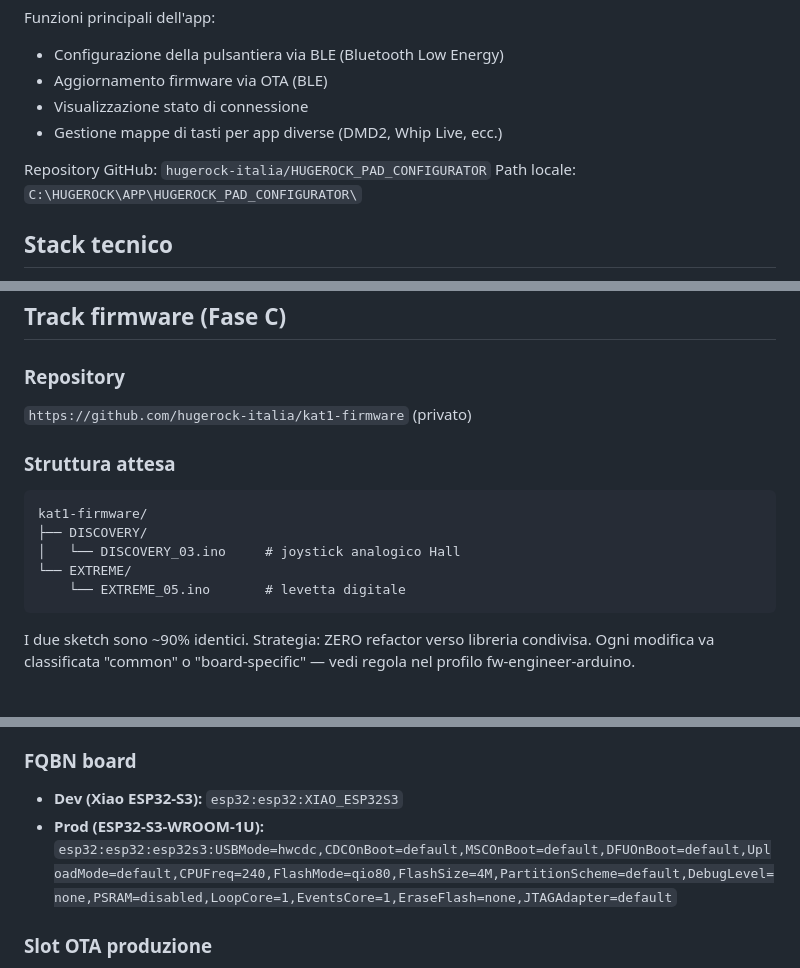
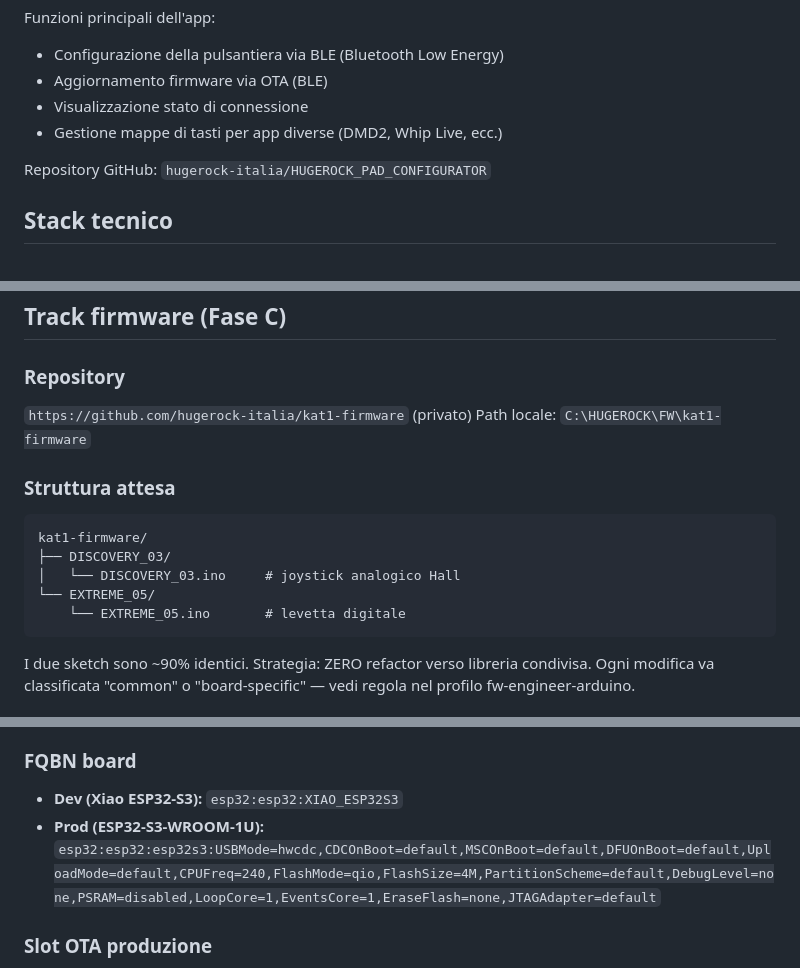
Before and after one commit to hugerock-italia/HUGEROCK_PAD_CONFIGURATOR, a Markdown page: CLAUDE.md, 3 parts joined by grey strips. Rendered like a GitHub page.

Commit message:
docs(claude): fix fw toolchain notes from smoke test
- Rename firmware folder paths: DISCOVERY/ → DISCOVERY_03/, EXTREME/ → EXTREME_05/ (arduino-cli requires folder name == sketch name)
- Fix prod FQBN: FlashMode=qio80 → FlashMode=qio (invalid token in esp32 core 3.3.8)
- Move firmware repo local path to the correct section

Co-Authored-By: Claude Sonnet 4.6 <noreply@anthropic.com>

````diff
--- a/CLAUDE.md
+++ b/CLAUDE.md
@@ -13,7 +13,6 @@ Funzioni principali dell'app:
 - Gestione mappe di tasti per app diverse (DMD2, Whip Live, ecc.)
 
 Repository GitHub: `hugerock-italia/HUGEROCK_PAD_CONFIGURATOR`
-Path locale: `C:\HUGEROCK\APP\HUGEROCK_PAD_CONFIGURATOR\`
 
 ## Stack tecnico
 
@@ -107,13 +106,14 @@ Esempio SBAGLIATO:
 
 ### Repository
 `https://github.com/hugerock-italia/kat1-firmware` (privato)
+Path locale: `C:\HUGEROCK\FW\kat1-firmware`
 
 ### Struttura attesa
 ```
 kat1-firmware/
-├── DISCOVERY/
+├── DISCOVERY_03/
 │   └── DISCOVERY_03.ino     # joystick analogico Hall
-└── EXTREME/
+└── EXTREME_05/
     └── EXTREME_05.ino       # levetta digitale
 ```
 I due sketch sono ~90% identici. Strategia: ZERO refactor verso libreria condivisa. Ogni modifica va classificata "common" o "board-specific" — vedi regola nel profilo fw-engineer-arduino.
@@ -128,7 +128,7 @@ Prerequisito: arduino-cli deve essere nel PATH prima di usare fw-build-validator
 
 ### FQBN board
 - **Dev (Xiao ESP32-S3):** `esp32:esp32:XIAO_ESP32S3`
-- **Prod (ESP32-S3-WROOM-1U):** `esp32:esp32:esp32s3:USBMode=hwcdc,CDCOnBoot=default,MSCOnBoot=default,DFUOnBoot=default,UploadMode=default,CPUFreq=240,FlashMode=qio80,FlashSize=4M,PartitionScheme=default,DebugLevel=none,PSRAM=disabled,LoopCore=1,EventsCore=1,EraseFlash=none,JTAGAdapter=default`
+- **Prod (ESP32-S3-WROOM-1U):** `esp32:esp32:esp32s3:USBMode=hwcdc,CDCOnBoot=default,MSCOnBoot=default,DFUOnBoot=default,UploadMode=default,CPUFreq=240,FlashMode=qio,FlashSize=4M,PartitionScheme=default,DebugLevel=none,PSRAM=disabled,LoopCore=1,EventsCore=1,EraseFlash=none,JTAGAdapter=default`
 
 ### Slot OTA produzione
 Partition: "Default 4MB with spiffs (1.2MB APP/1.5MB SPIFFS)"
````
